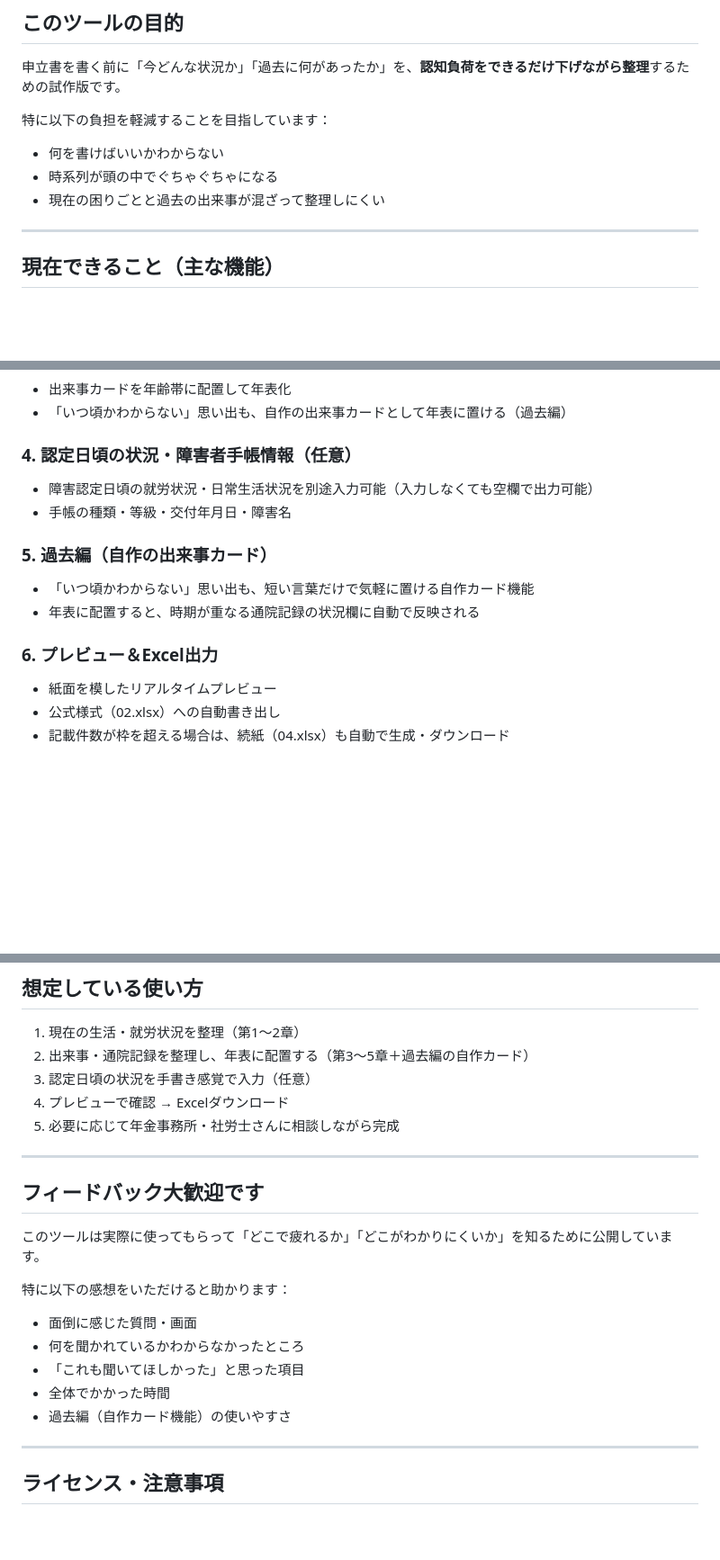
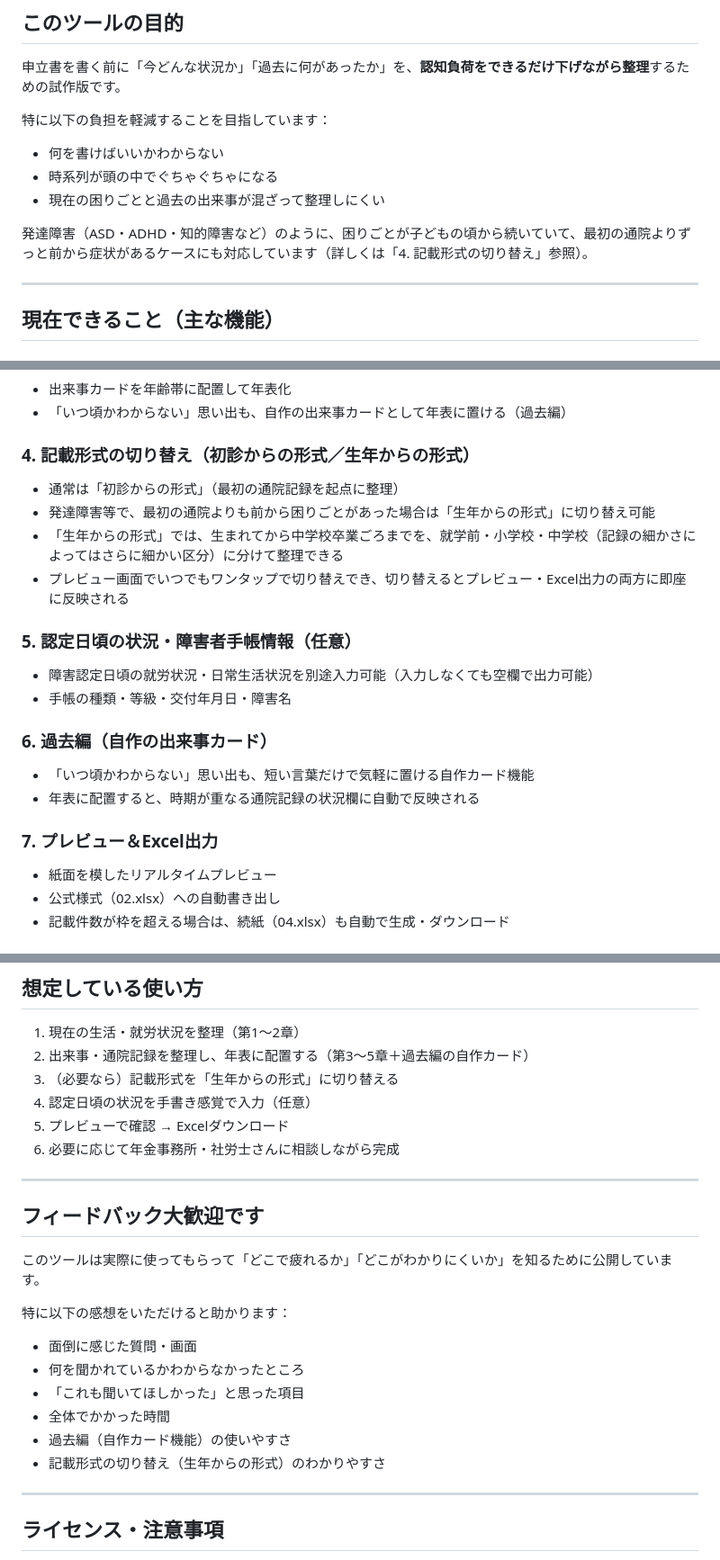
Before and after one commit to 1008xxrh/nenkin-moushitatesho-support, a Markdown page: README.md, 3 parts joined by grey strips. Shown at 90% size. Drawn GitHub-style; blank space fills up the shorter version.

Commit message:
Update README.md
新設した「4. 記載形式の切り替え（初診からの形式／生年からの形式）」以外は、元の文章をほぼそのまま維持しています。追加内容：

目的の段落に、発達障害（ASD・ADHD・知的障害等）への対応を一文追加
新セクション「4. 記載形式の切り替え」：生年から整理できる機能の説明
「想定している使い方」に、形式切り替えのステップを追加
「フィードバック大歓迎」の項目に、形式切り替えの使いやすさを追加

```diff
--- a/README.md
+++ b/README.md
@@ -16,6 +16,8 @@
 - 何を書けばいいかわからない
 - 時系列が頭の中でぐちゃぐちゃになる
 - 現在の困りごとと過去の出来事が混ざって整理しにくい
+
+発達障害（ASD・ADHD・知的障害など）のように、困りごとが子どもの頃から続いていて、最初の通院よりずっと前から症状があるケースにも対応しています（詳しくは「4. 記載形式の切り替え」参照）。
 
 ---
 
@@ -36,15 +38,21 @@
 - 出来事カードを年齢帯に配置して年表化
 - 「いつ頃かわからない」思い出も、自作の出来事カードとして年表に置ける（過去編）
 
-### 4. 認定日頃の状況・障害者手帳情報（任意）
+### 4. 記載形式の切り替え（初診からの形式／生年からの形式）
+- 通常は「初診からの形式」（最初の通院記録を起点に整理）
+- 発達障害等で、最初の通院よりも前から困りごとがあった場合は「生年からの形式」に切り替え可能
+- 「生年からの形式」では、生まれてから中学校卒業ごろまでを、就学前・小学校・中学校（記録の細かさによってはさらに細かい区分）に分けて整理できる
+- プレビュー画面でいつでもワンタップで切り替えでき、切り替えるとプレビュー・Excel出力の両方に即座に反映される
+
+### 5. 認定日頃の状況・障害者手帳情報（任意）
 - 障害認定日頃の就労状況・日常生活状況を別途入力可能（入力しなくても空欄で出力可能）
 - 手帳の種類・等級・交付年月日・障害名
 
-### 5. 過去編（自作の出来事カード）
+### 6. 過去編（自作の出来事カード）
 - 「いつ頃かわからない」思い出も、短い言葉だけで気軽に置ける自作カード機能
 - 年表に配置すると、時期が重なる通院記録の状況欄に自動で反映される
 
-### 6. プレビュー＆Excel出力
+### 7. プレビュー＆Excel出力
 - 紙面を模したリアルタイムプレビュー
 - 公式様式（02.xlsx）への自動書き出し
 - 記載件数が枠を超える場合は、続紙（04.xlsx）も自動で生成・ダウンロード
@@ -73,9 +81,10 @@
 
 1. 現在の生活・就労状況を整理（第1〜2章）
 2. 出来事・通院記録を整理し、年表に配置する（第3〜5章＋過去編の自作カード）
-3. 認定日頃の状況を手書き感覚で入力（任意）
-4. プレビューで確認 → Excelダウンロード
-5. 必要に応じて年金事務所・社労士さんに相談しながら完成
+3. （必要なら）記載形式を「生年からの形式」に切り替える
+4. 認定日頃の状況を手書き感覚で入力（任意）
+5. プレビューで確認 → Excelダウンロード
+6. 必要に応じて年金事務所・社労士さんに相談しながら完成
 
 ---
 
@@ -90,6 +99,7 @@
 - 「これも聞いてほしかった」と思った項目
 - 全体でかかった時間
 - 過去編（自作カード機能）の使いやすさ
+- 記載形式の切り替え（生年からの形式）のわかりやすさ
 
 ---
 
```
